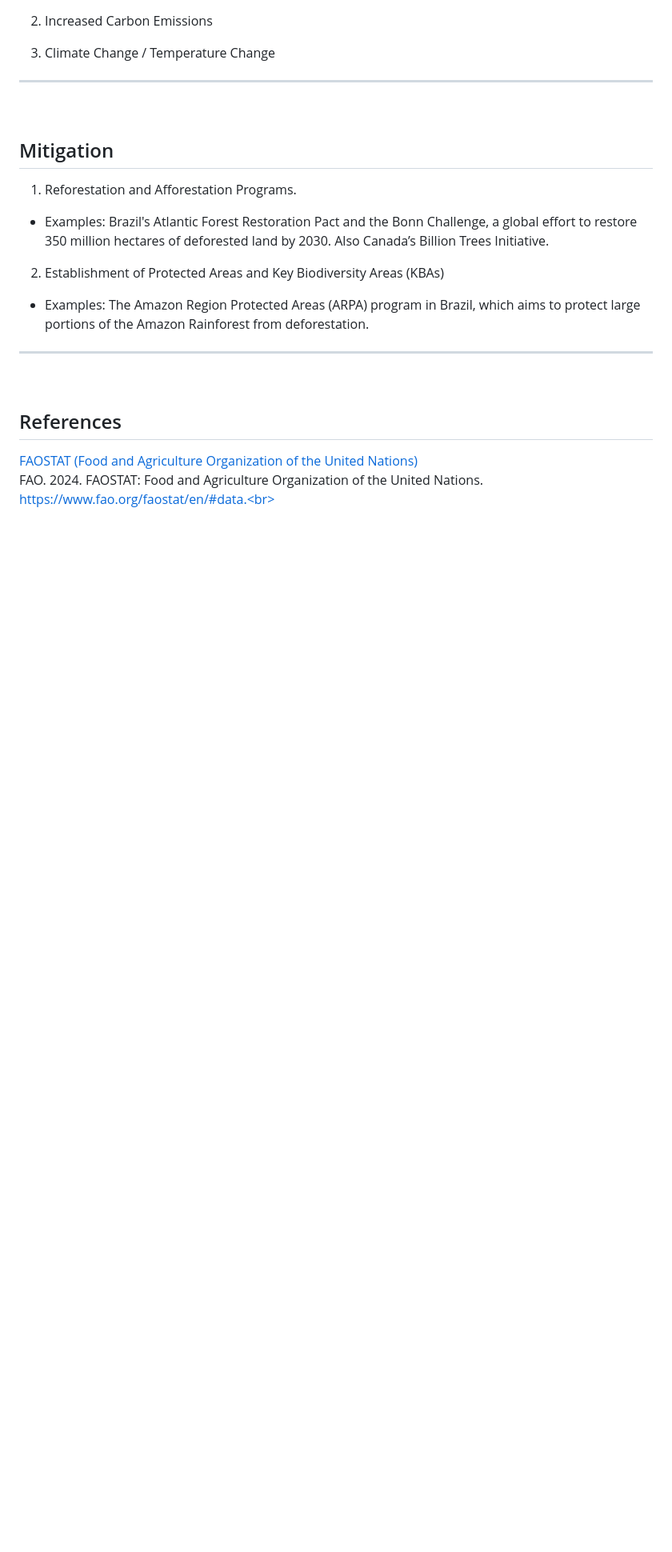
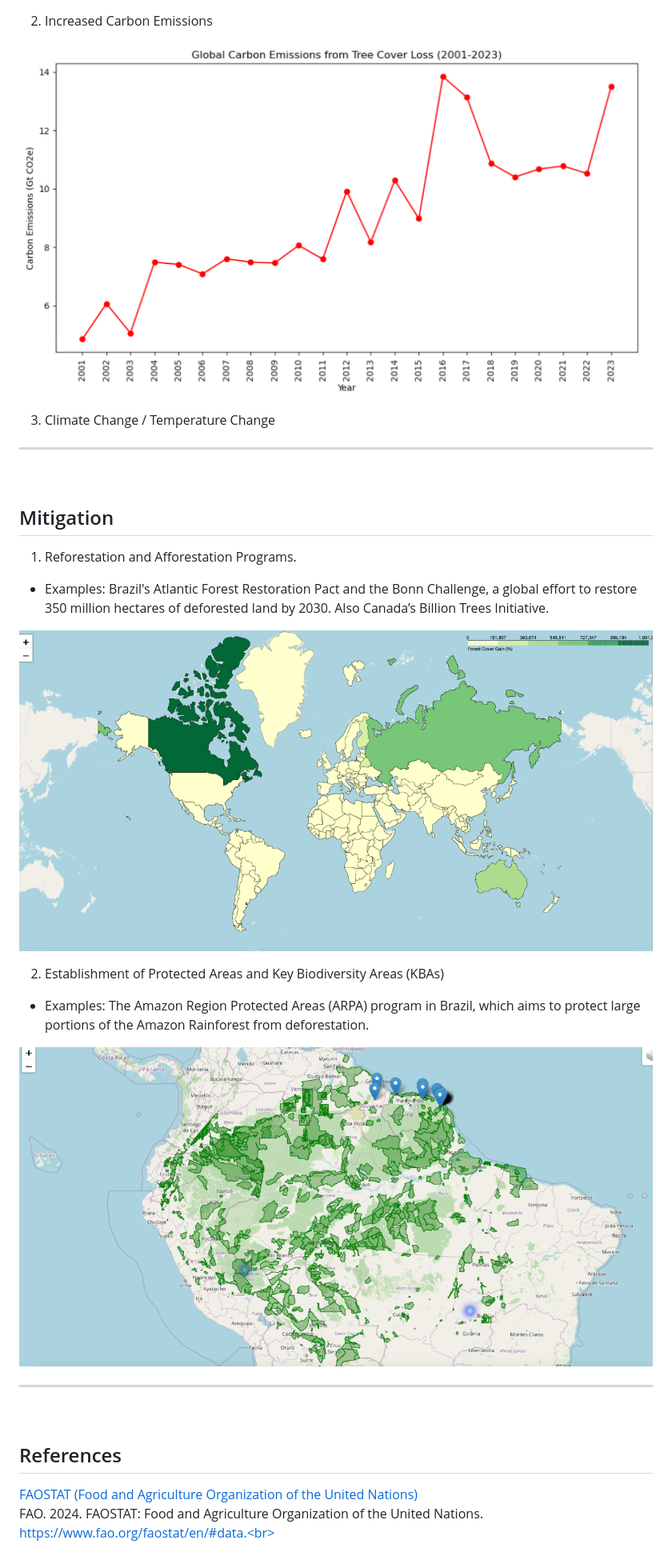
Before and after one commit to epsilonite/data-viz-project, a Markdown page: README.md, the part around one of its changes. Shown at 80% size. GitHub-like rendering; blank space fills up the shorter version.

```diff
--- a/README.md
+++ b/README.md
@@ -101,4 +112,6 @@ palm oil, and maize, and the livestock crop of cattle and buffalo.
 2. Increased Carbon Emissions
+
+![carb](https://github.com/epsilonite/data-viz-project/blob/main/static/images/carbon_emissions.png)
 
 3. Climate Change / Temperature Change
 
@@ -111,8 +124,13 @@ palm oil, and maize, and the livestock crop of cattle and buffalo.
 
 1. Reforestation and Afforestation Programs.
   - Examples: Brazil's Atlantic Forest Restoration Pact and the Bonn Challenge, a global effort to restore 350 million       hectares of deforested land by 2030. Also Canada’s Billion Trees Initiative.
+
+![forest](https://github.com/epsilonite/data-viz-project/blob/main/static/images/tree_gain.png)
+
 2. Establishment of Protected Areas and Key Biodiversity Areas (KBAs)
   - Examples: The Amazon Region Protected Areas (ARPA) program in Brazil, which aims to protect large portions of the         Amazon Rainforest from deforestation.
+
+![protect](https://github.com/epsilonite/data-viz-project/blob/main/static/images/protect.png)
 
 ---
 <br>
```
Also changed, not shown: other parts of README.md (+12 -1 lines).
